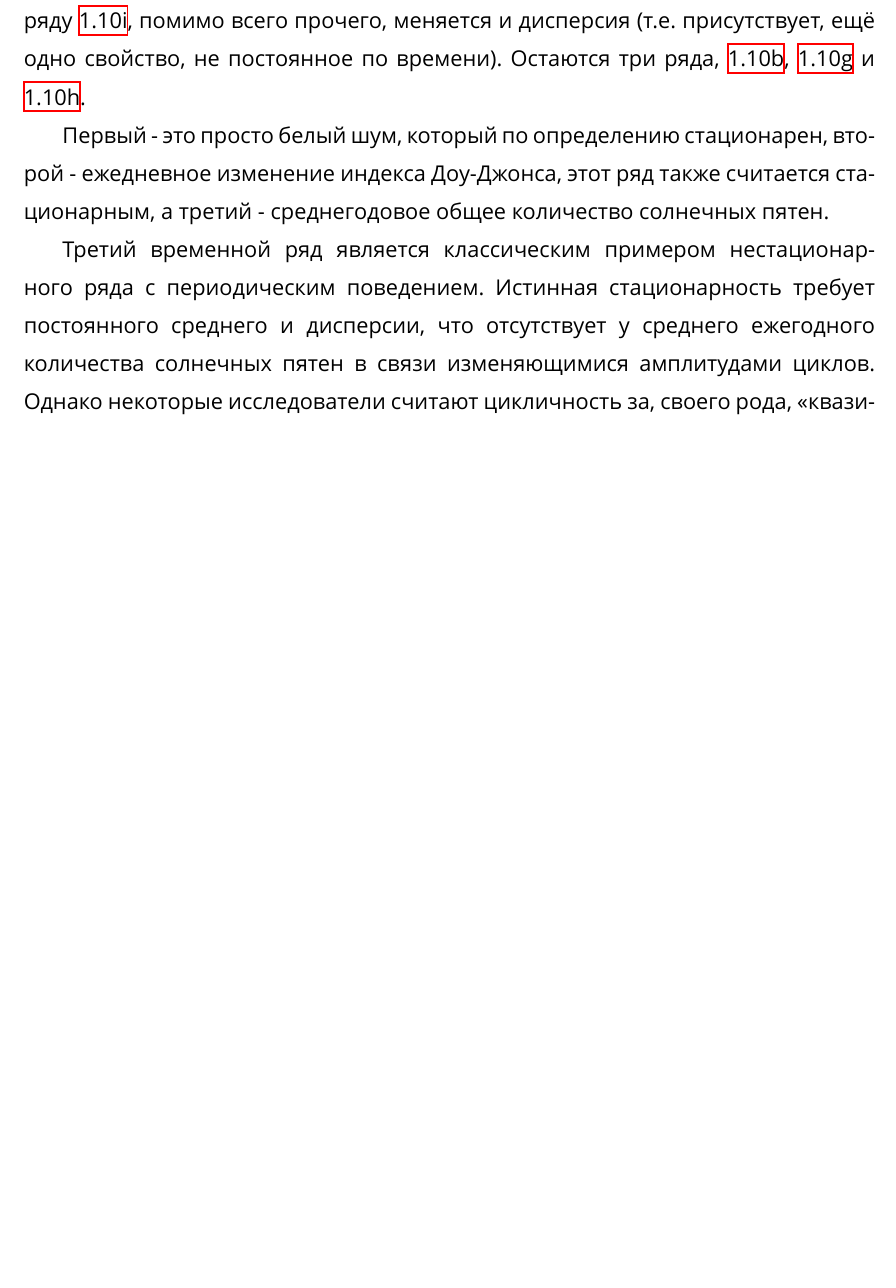
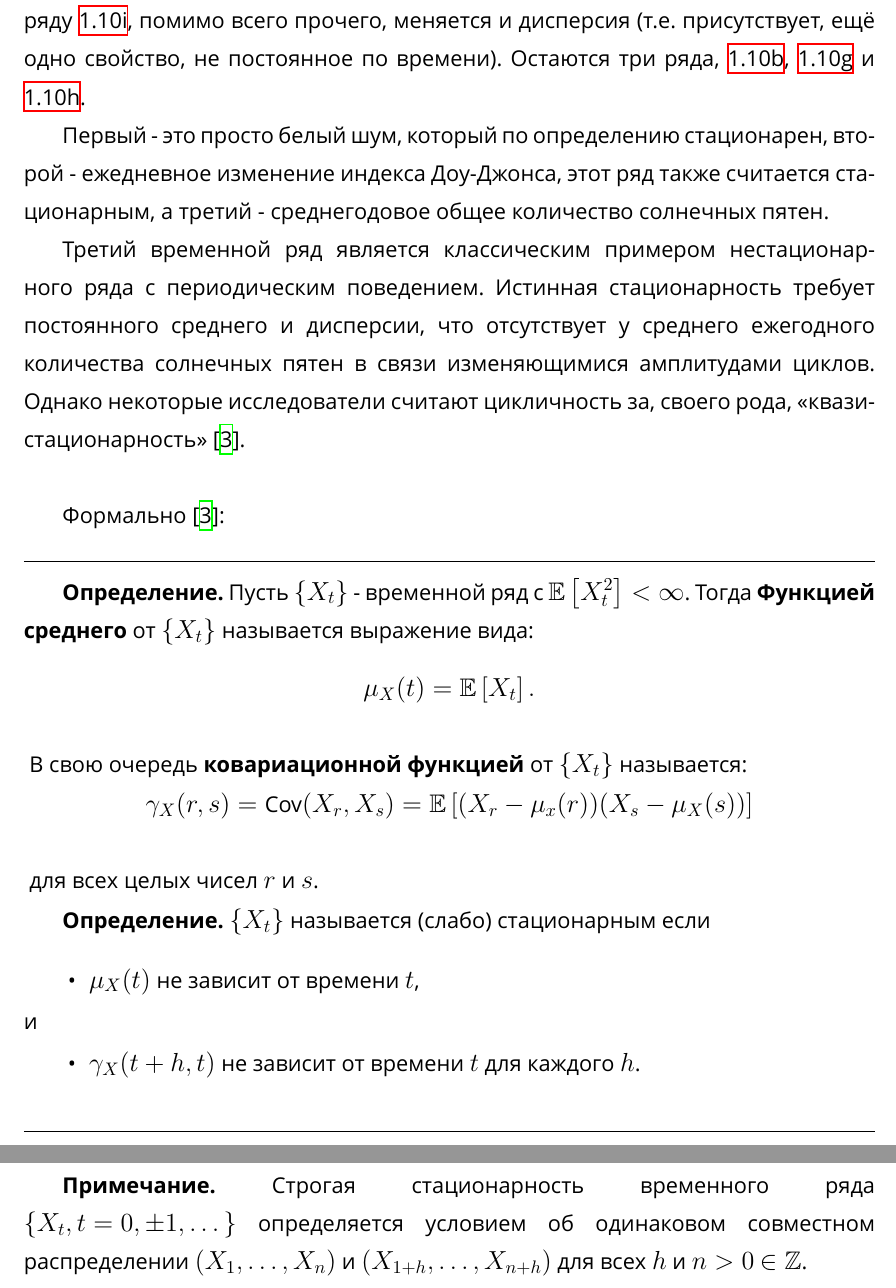
Before and after one commit to kwuh91/LSTF-Transformers-coursework, a LaTeX document (main.tex, which reads content/time_series.tex): part of page 15 of 39 before the commit and two parts of pages 15 and 16 of 40 after it, the two joined at a grey line, cut so that both start at the same text, the shorter picture padded with empty space. Compiled offline with XeLaTeX; a missing font is replaced by an installed copy or a similar font.

Commit message:
Stationarity introduction done

```diff
--- a/content/time_series.tex
+++ b/content/time_series.tex
@@ -338,16 +338,47 @@ $t$, а по другой - значение в момент времени $t +
 ежегодного количества солнечных пятен в связи изменяющимися амплитудами циклов. Однако некоторые
 исследователи считают цикличность за, своего рода, \guillemotleft квази-стационарность\guillemotright \cite{Forecasting_Brockwell}.\\
 
-% Формально:
+Формально \cite{Forecasting_Brockwell}:
 
-% \textbf{Определение} Пусть $\left\{ X_t \right\}$ - временной ряд с
-% $\mathcal{E}\left[ X_t^2 \right] < \infty$. \textbf{Функция среднего} от $\left\{ X_t \right\}$:
-% \begin{equation*}
-%     \mu_X(t) = \mathcal{E} \left[ X_t \right].
-% \end{equation*}
-% В свою очередь \textbf{ковариационная функция} от $\left\{ X_t \right\}$:
-% \begin{equation*}
-%     \gamma_X (r, s) = \text{Cov}(X_r, X_s) = \mathcal{E}\left[ (X_r - \mu_x (r))
-%     (X_s - \mu_X (s)) \right]
-% \end{equation*}
-% для всех целых чисел $r$ и $s$ \cite{Forecasting_Brockwell}.\\
+\noindent\rule{\linewidth}{0.1mm}
+
+\textbf{Определение.} Пусть $\left\{ X_t \right\}$ - временной ряд с
+$\mathbb{E}\left[ X_t^2 \right] < \infty$. Тогда \textbf{Функцией среднего}
+от $\left\{ X_t \right\}$ называется выражение вида:
+\vspace{-10pt}
+\begin{equation*}
+    \mu_X(t) = \mathbb{E} \left[ X_t \right].
+\end{equation*}
+\vspace{-20pt}
+В свою очередь \textbf{ковариационной функцией} от $\left\{ X_t \right\}$ называется:
+\begin{equation*}
+    \gamma_X (r, s) = \text{Cov}(X_r, X_s) = \mathbb{E}\left[ (X_r - \mu_x (r))
+    (X_s - \mu_X (s)) \right]
+\end{equation*}
+\vspace{-20pt}
+для всех целых чисел $r$ и $s$.\\
+
+\textbf{Определение.} $\left\{ X_t \right\}$ называется (слабо)
+стационарным если
+\begin{itemize}
+    \item $\mu_X(t)$ не зависит от времени $t$,
+\end{itemize}
+\vspace{-10pt}
+и
+\vspace{-10pt}
+\begin{itemize}
+    \item $\gamma_X(t+h, t)$ не зависит от времени $t$ для каждого $h$.
+\end{itemize}
+\noindent\rule{\linewidth}{0.1mm}
+
+\textbf{Примечание.} Строгая стационарность временного ряда $\left\{
+X_t, t = 0, \pm 1, \dots \right\}$ определяется условием об одинаковом
+совместном распределении
+$ \left( X_1, \dots, X_n \right) $ и $ \left( X_{1+h}, \dots, X_{n+h} \right) $
+для всех $h$ и $n > 0$ $\in \mathbb{Z}$.
+
+% Формальная проверка стационарности временных рядов
+
+% Методы приведения нестационарных временных рядов к стационарным
+
+% модели
```
Also changed, not shown: misc/literature.bib (+1 -1 lines).
